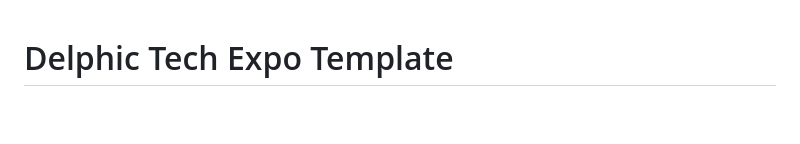
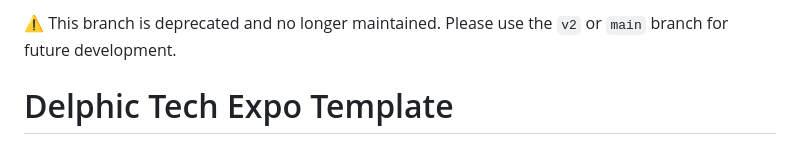
Before and after one commit to delphictech/expo-template, a Markdown page: README.md, the part around the change. Rendered like a GitHub page; blank space fills up the shorter version.

```diff
--- a/README.md
+++ b/README.md
@@ -1,3 +1,6 @@
+⚠️ This branch is deprecated and no longer maintained. Please use the `v2` or `main` branch for future development.
+
+
 # Delphic Tech Expo Template
 Ready-to-use mobile template built for a scalability with **typescript**, the **expo workflow**, **storybook**, and **firebase**. Used for open-source education and kickstarting mobile applications. This template will be continually updated as our stack and knowledge of "best practices" evolve, and **it can be viewed as an introduction into our software development philosophy at Maet**.
 
```
